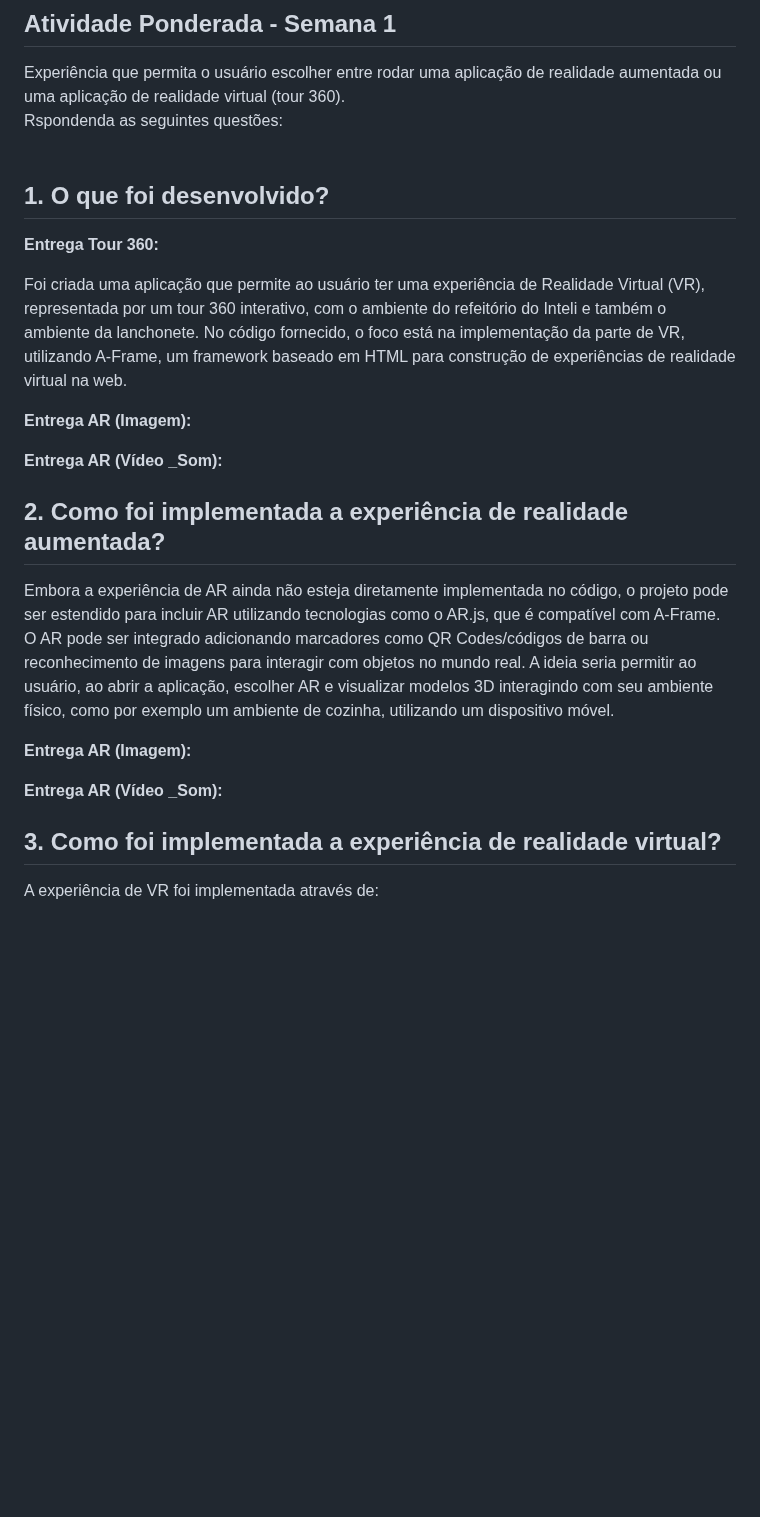
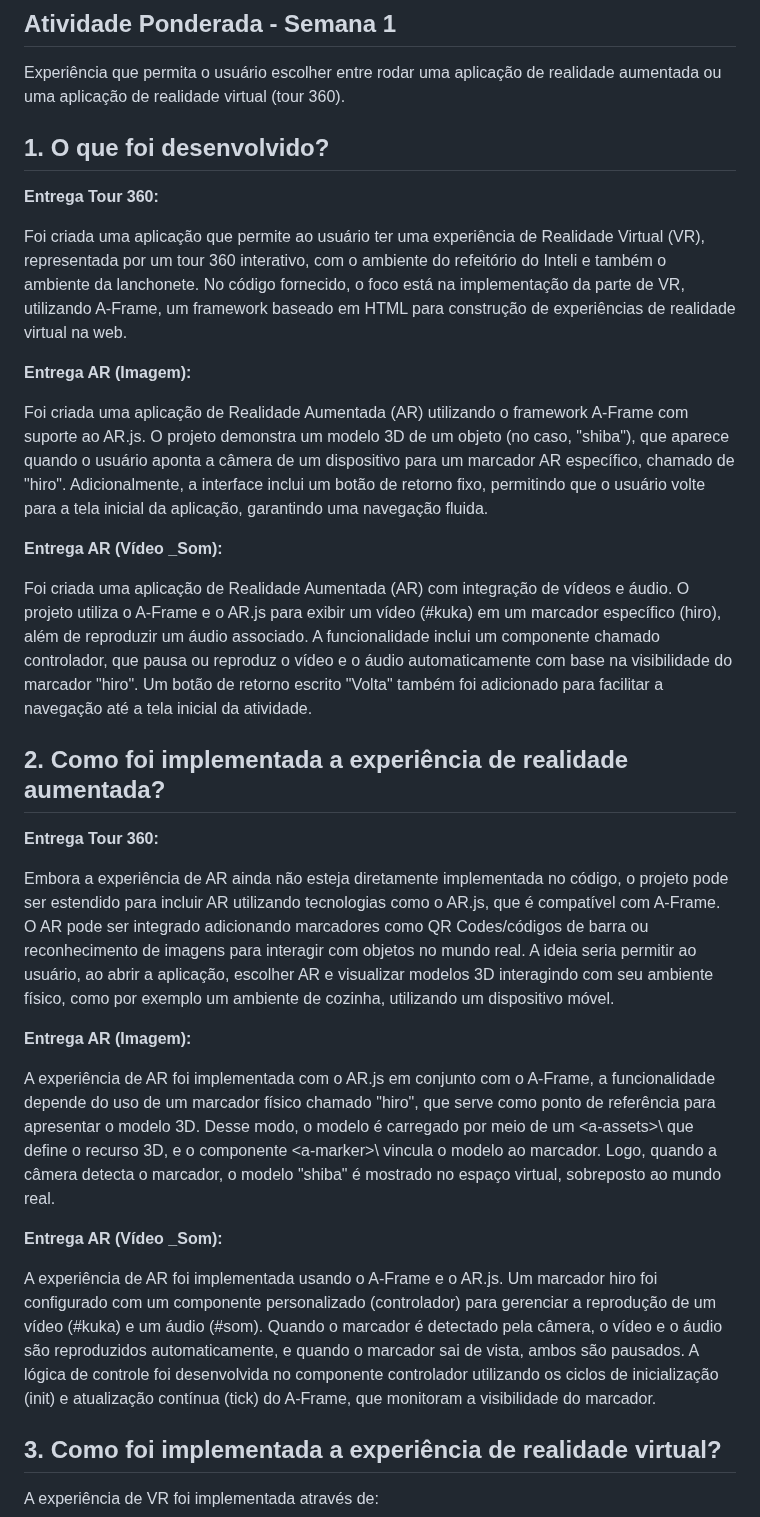
Before and after one commit to eularibr/Larissa_Immersive_Experiences, a Markdown page: README.md, the part around one of its changes. Rendered like a GitHub page; blank space fills up the shorter version.

```diff
--- a/README.md
+++ b/README.md
@@ -2,7 +2,6 @@
 
 ## Atividade Ponderada - Semana 1
 Experiência que permita o usuário escolher entre rodar uma aplicação de realidade aumentada ou uma aplicação de realidade virtual (tour 360). <br>
-Rspondenda as seguintes questões: <br><br>
 
 ## **1. O que foi desenvolvido?** <br>
 
@@ -12,16 +11,27 @@ Foi criada uma aplicação que permite ao usuário ter uma experiência de Reali
 
 **Entrega AR (Imagem):** <br>
 
+Foi criada uma aplicação de Realidade Aumentada (AR) utilizando o framework A-Frame com suporte ao AR.js. O projeto demonstra um modelo 3D de um objeto (no caso, "shiba"), que aparece quando o usuário aponta a câmera de um dispositivo para um marcador AR específico, chamado de "hiro". Adicionalmente, a interface inclui um botão de retorno fixo, permitindo que o usuário volte para a tela inicial da aplicação, garantindo uma navegação fluida.
+
 
 **Entrega AR (Vídeo _Som):** <br>
 
+Foi criada uma aplicação de Realidade Aumentada (AR) com integração de vídeos e áudio. O projeto utiliza o A-Frame e o AR.js para exibir um vídeo (#kuka) em um marcador específico (hiro), além de reproduzir um áudio associado. A funcionalidade inclui um componente chamado controlador, que pausa ou reproduz o vídeo e o áudio automaticamente com base na visibilidade do marcador "hiro". Um botão de retorno escrito "Volta" também foi adicionado para facilitar a navegação até a tela inicial da atividade.
+
 ## **2. Como foi implementada a experiência de realidade aumentada?** <br>
+
+**Entrega Tour 360:** <br>
+
 Embora a experiência de AR ainda não esteja diretamente implementada no código, o projeto pode ser estendido para incluir AR utilizando tecnologias como o AR.js, que é compatível com A-Frame. O AR pode ser integrado adicionando marcadores como QR Codes/códigos de barra ou reconhecimento de imagens para interagir com objetos no mundo real. A ideia seria permitir ao usuário, ao abrir a aplicação, escolher AR e visualizar modelos 3D interagindo com seu ambiente físico, como por exemplo um ambiente de cozinha, utilizando um dispositivo móvel.
 
 **Entrega AR (Imagem):** <br>
 
+A experiência de AR foi implementada com o AR.js em conjunto com o A-Frame, a funcionalidade depende do uso de um marcador físico chamado "hiro", que serve como ponto de referência para apresentar o modelo 3D. Desse modo, o modelo é carregado por meio de um \<a-assets>\ que define o recurso 3D, e o componente \<a-marker>\ vincula o modelo ao marcador. Logo, quando a câmera detecta o marcador, o modelo "shiba" é mostrado no espaço virtual, sobreposto ao mundo real.
 
 **Entrega AR (Vídeo _Som):** <br>
+
+A experiência de AR foi implementada usando o A-Frame e o AR.js. Um marcador hiro foi configurado com um componente personalizado (controlador) para gerenciar a reprodução de um vídeo (#kuka) e um áudio (#som). Quando o marcador é detectado pela câmera, o vídeo e o áudio são reproduzidos automaticamente, e quando o marcador sai de vista, ambos são pausados. A lógica de controle foi desenvolvida no componente controlador utilizando os ciclos de inicialização (init) e atualização contínua (tick) do A-Frame, que monitoram a visibilidade do marcador.
+
 
 ## **3. Como foi implementada a experiência de realidade virtual?**
 
```
Also changed, not shown: other parts of README.md (+8 -4 lines).
